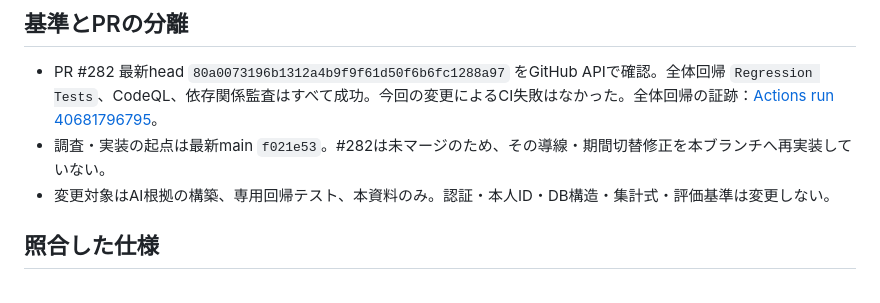
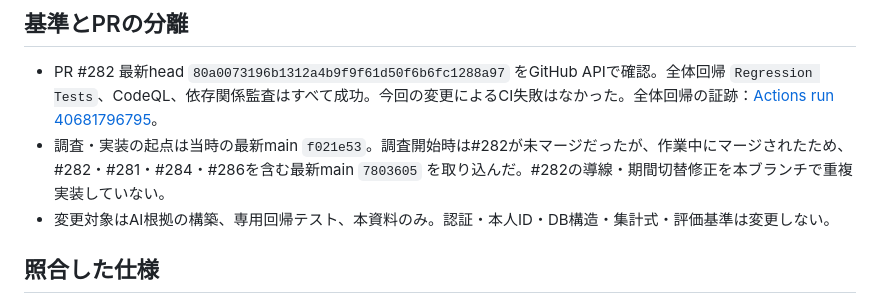
Before and after one commit to oxo-ops/dkss, a Markdown page: docs/driving-analysis-accuracy-20261028.md, the part around the change. Drawn GitHub-style.

Commit message:
docs: record latest main integration for driving accuracy review

```diff
--- a/docs/driving-analysis-accuracy-20261028.md
+++ b/docs/driving-analysis-accuracy-20261028.md
@@ -3,7 +3,7 @@
 ## 基準とPRの分離
 
 - PR #282 最新head `80a0073196b1312a4b9f9f61d50f6b6fc1288a97` をGitHub APIで確認。全体回帰 `Regression Tests`、CodeQL、依存関係監査はすべて成功。今回の変更によるCI失敗はなかった。全体回帰の証跡：[Actions run 40681796795](https://github.com/oxo-ops/dkss/actions/runs/40681796795)。
-- 調査・実装の起点は最新main `f021e53`。#282は未マージのため、その導線・期間切替修正を本ブランチへ再実装していない。
+- 調査・実装の起点は当時の最新main `f021e53`。調査開始時は#282が未マージだったが、作業中にマージされたため、#282・#281・#284・#286を含む最新main `7803605` を取り込んだ。#282の導線・期間切替修正を本ブランチで重複実装していない。
 - 変更対象はAI根拠の構築、専用回帰テスト、本資料のみ。認証・本人ID・DB構造・集計式・評価基準は変更しない。
 
 ## 照合した仕様
```
